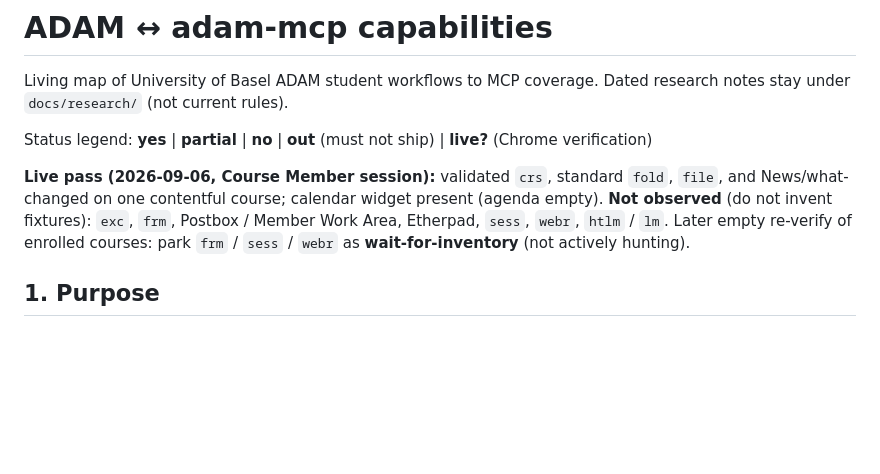
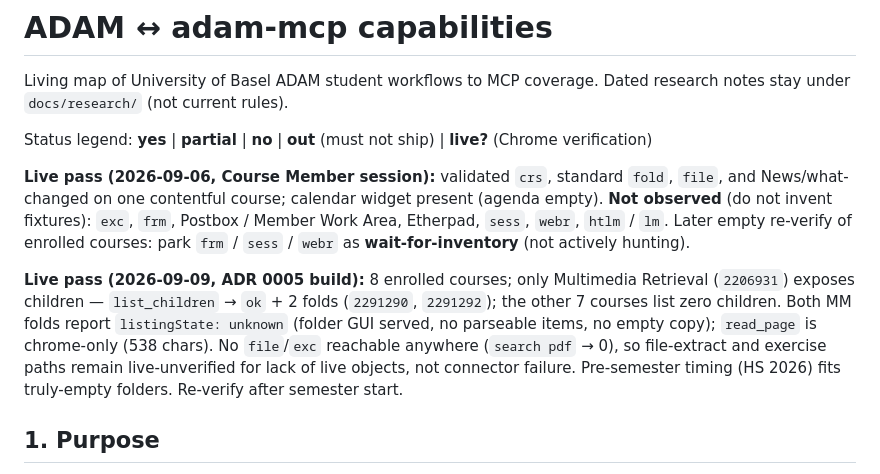
Before and after one commit to Arudchayan/adam-mcp, a Markdown page: docs/capabilities.md, the part around the change. Drawn GitHub-style; blank space fills up the shorter version.

Commit message:
Record 2026-09-09 live pass: course listing ok, MM folds unknown, no live file/exc objects.

```diff
--- a/docs/capabilities.md
+++ b/docs/capabilities.md
@@ -5,6 +5,8 @@ Living map of University of Basel ADAM student workflows to MCP coverage. Dated
 Status legend: **yes** | **partial** | **no** | **out** (must not ship) | **live?** (Chrome verification)
 
 **Live pass (2026-09-06, Course Member session):** validated `crs`, standard `fold`, `file`, and News/what-changed on one contentful course; calendar widget present (agenda empty). **Not observed** (do not invent fixtures): `exc`, `frm`, Postbox / Member Work Area, Etherpad, `sess`, `webr`, `htlm` / `lm`. Later empty re-verify of enrolled courses: park `frm` / `sess` / `webr` as **wait-for-inventory** (not actively hunting).
+
+**Live pass (2026-09-09, ADR 0005 build):** 8 enrolled courses; only Multimedia Retrieval (`2206931`) exposes children — `list_children` → `ok` + 2 folds (`2291290`, `2291292`); the other 7 courses list zero children. Both MM folds report `listingState: unknown` (folder GUI served, no parseable items, no empty copy); `read_page` is chrome-only (538 chars). No `file`/`exc` reachable anywhere (`search pdf` → 0), so file-extract and exercise paths remain live-unverified for lack of live objects, not connector failure. Pre-semester timing (HS 2026) fits truly-empty folders. Re-verify after semester start.
 
 ## 1. Purpose
 
```
